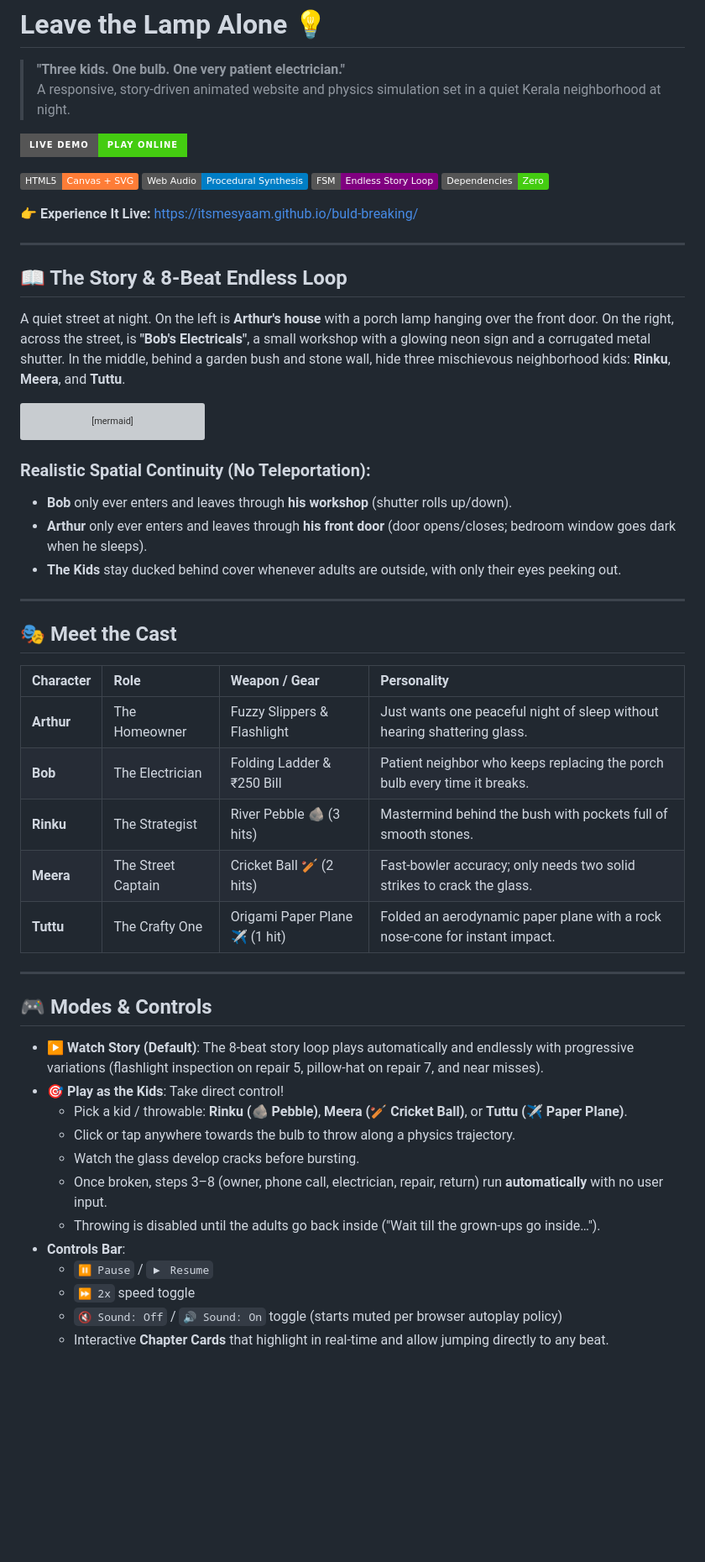
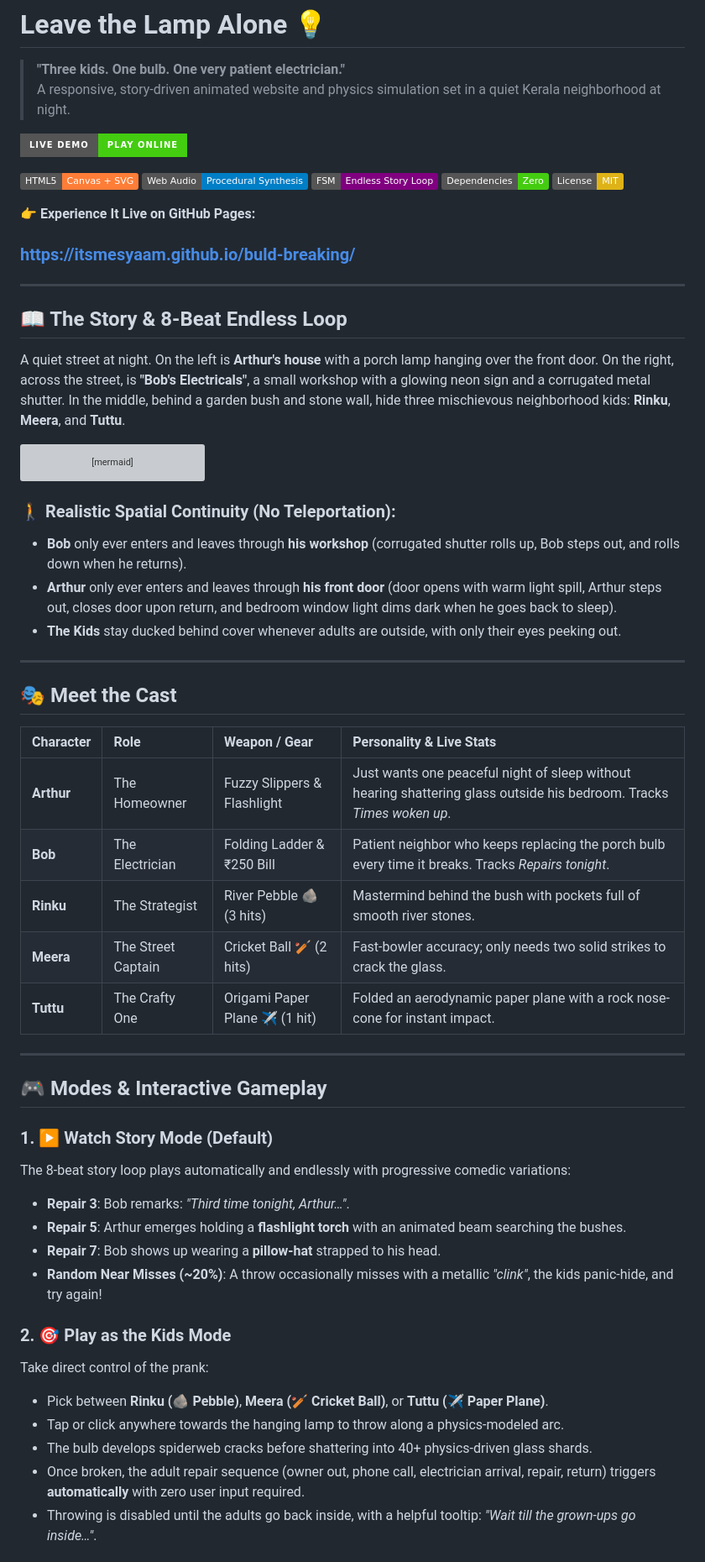
Before and after one commit to itsmesyaam/buld-breaking, a Markdown page: README.md, the part around one of its changes. Shown at 84% size. Rendered like a GitHub page; badges without logos; blank space fills up the shorter version; grey boxes are pictures that could not be loaded.

Commit message:
Update README.md with comprehensive documentation and live site links

````diff
--- a/README.md
+++ b/README.md
@@ -9,8 +9,10 @@
 [![Web Audio API](https://img.shields.io/badge/Web%20Audio-Procedural%20Synthesis-blue?logo=webrtc)](https://developer.mozilla.org/en-US/docs/Web/API/Web_Audio_API)
 [![Endless Loop](https://img.shields.io/badge/FSM-Endless%20Story%20Loop-purple)](#)
 [![Zero Dependencies](https://img.shields.io/badge/Dependencies-Zero-brightgreen)](#)
+[![License: MIT](https://img.shields.io/badge/License-MIT-yellow.svg)](LICENSE)
 
-👉 **Experience It Live:** [https://itsmesyaam.github.io/buld-breaking/](https://itsmesyaam.github.io/buld-breaking/)
+👉 **Experience It Live on GitHub Pages:**
+### **[https://itsmesyaam.github.io/buld-breaking/](https://itsmesyaam.github.io/buld-breaking/)**
 
 ---
 
@@ -30,36 +32,39 @@ flowchart TD
     H --> A
 ```
 
-### Realistic Spatial Continuity (No Teleportation):
-- **Bob** only ever enters and leaves through **his workshop** (shutter rolls up/down).
-- **Arthur** only ever enters and leaves through **his front door** (door opens/closes; bedroom window goes dark when he sleeps).
+### 🚶 Realistic Spatial Continuity (No Teleportation):
+- **Bob** only ever enters and leaves through **his workshop** (corrugated shutter rolls up, Bob steps out, and rolls down when he returns).
+- **Arthur** only ever enters and leaves through **his front door** (door opens with warm light spill, Arthur steps out, closes door upon return, and bedroom window light dims dark when he goes back to sleep).
 - **The Kids** stay ducked behind cover whenever adults are outside, with only their eyes peeking out.
 
 ---
 
 ## 🎭 Meet the Cast
 
-| Character | Role | Weapon / Gear | Personality |
+| Character | Role | Weapon / Gear | Personality & Live Stats |
 | :--- | :--- | :--- | :--- |
-| **Arthur** | The Homeowner | Fuzzy Slippers & Flashlight | Just wants one peaceful night of sleep without hearing shattering glass. |
-| **Bob** | The Electrician | Folding Ladder & ₹250 Bill | Patient neighbor who keeps replacing the porch bulb every time it breaks. |
-| **Rinku** | The Strategist | River Pebble 🪨 (3 hits) | Mastermind behind the bush with pockets full of smooth stones. |
+| **Arthur** | The Homeowner | Fuzzy Slippers & Flashlight | Just wants one peaceful night of sleep without hearing shattering glass outside his bedroom. Tracks *Times woken up*. |
+| **Bob** | The Electrician | Folding Ladder & ₹250 Bill | Patient neighbor who keeps replacing the porch bulb every time it breaks. Tracks *Repairs tonight*. |
+| **Rinku** | The Strategist | River Pebble 🪨 (3 hits) | Mastermind behind the bush with pockets full of smooth river stones. |
 | **Meera** | The Street Captain | Cricket Ball 🏏 (2 hits) | Fast-bowler accuracy; only needs two solid strikes to crack the glass. |
 | **Tuttu** | The Crafty One | Origami Paper Plane ✈️ (1 hit) | Folded an aerodynamic paper plane with a rock nose-cone for instant impact. |
 
 ---
 
-## 🎮 Modes & Controls
+## 🎮 Modes & Interactive Gameplay
 
-- **▶ Watch Story (Default)**: The 8-beat story loop plays automatically and endlessly with progressive variations (flashlight inspection on repair 5, pillow-hat on repair 7, and near misses).
-- **🎯 Play as the Kids**: Take direct control!
-  - Pick a kid / throwable: **Rinku (🪨 Pebble)**, **Meera (🏏 Cricket Ball)**, or **Tuttu (✈️ Paper Plane)**.
-  - Click or tap anywhere towards the bulb to throw along a physics trajectory.
-  - Watch the glass develop cracks before bursting.
-  - Once broken, steps 3–8 (owner, phone call, electrician, repair, return) run **automatically** with no user input.
-  - Throwing is disabled until the adults go back inside ("Wait till the grown-ups go inside…").
-- **Controls Bar**:
-  - `⏸ Pause` / `▶ Resume`
-  - `⏩ 2x` speed toggle
-  - `🔇 Sound: Off` / `🔊 Sound: On` toggle (starts muted per browser autoplay policy)
-  - Interactive **Chapter Cards** that highlight in real-time and allow jumping directly to any beat.
+### 1. ▶ Watch Story Mode (Default)
+The 8-beat story loop plays automatically and endlessly with progressive comedic variations:
+- **Repair 3**: Bob remarks: *"Third time tonight, Arthur…"*.
+- **Repair 5**: Arthur emerges holding a **flashlight torch** with an animated beam searching the bushes.
+- **Repair 7**: Bob shows up wearing a **pillow-hat** strapped to his head.
+- **Random Near Misses (~20%)**: A throw occasionally misses with a metallic *"clink"*, the kids panic-hide, and try again!
+
+### 2. 🎯 Play as the Kids Mode
+Take direct control of the prank:
+- Pick between **Rinku (🪨 Pebble)**, **Meera (🏏 Cricket Ball)**, or **Tuttu (✈️ Paper Plane)**.
+- Tap or click anywhere towards the hanging lamp to throw along a physics-modeled arc.
+- The bulb develops spiderweb cracks before shattering into 40+ physics-driven glass shards.
+- Once broken, the adult repair sequence (owner out, phone call, electrician arrival, repair, return) triggers **automatically** with zero user input required.
+- Throwing is disabled until the adults go back inside, with a helpful tooltip: *"Wait till the grown-ups go inside…"*.
+
````
Also changed, not shown: other parts of README.md (+45 -14 lines).
